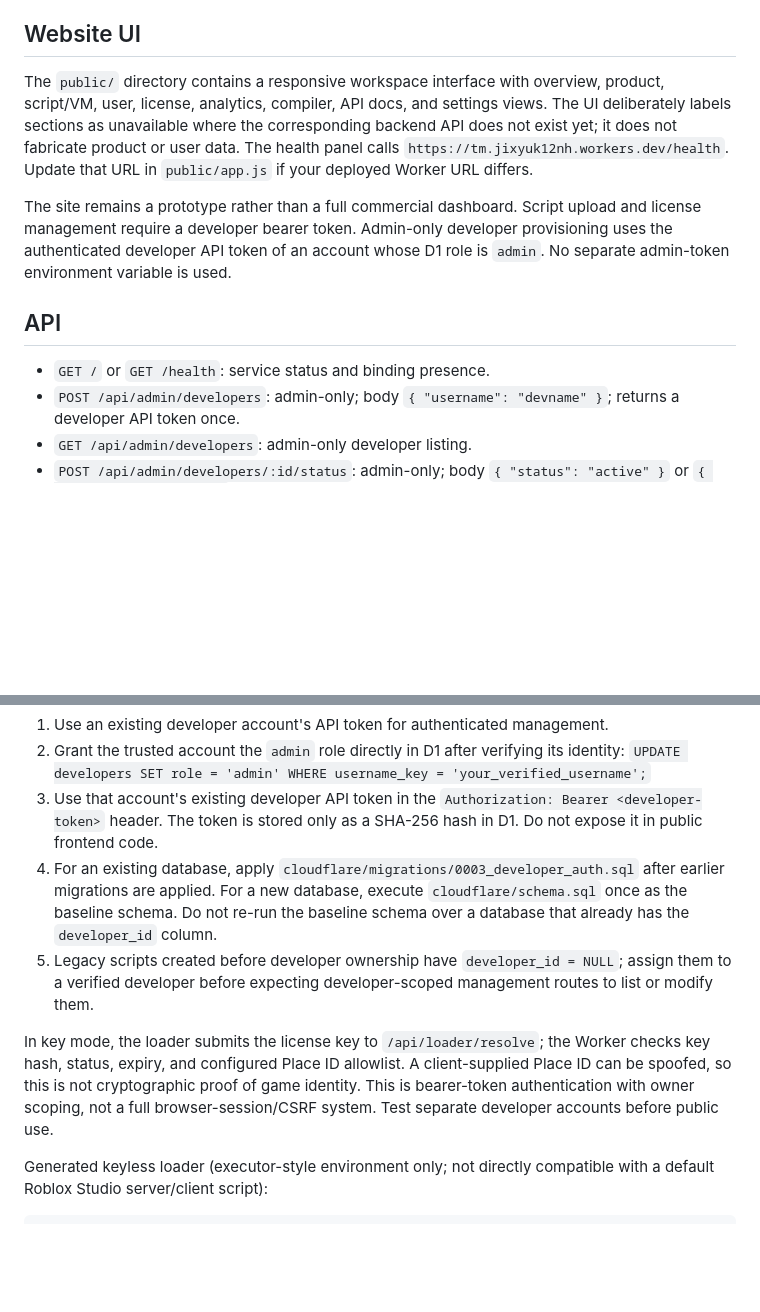
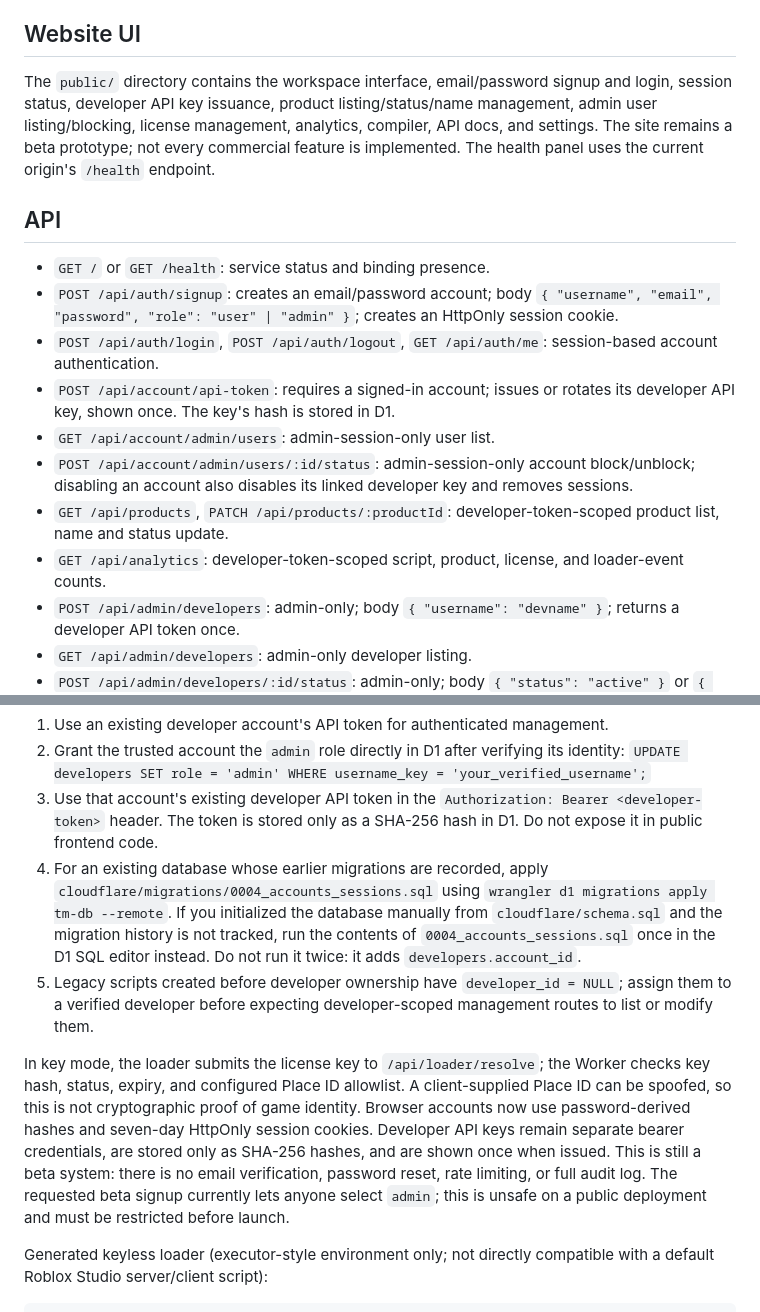
Before and after one commit to jixyuk12nh-maker/jinhyuk.xyz, a Markdown page: README.md, 2 parts joined by grey strips. GitHub-like rendering; blank space fills up the shorter version.

```diff
--- a/README.md
+++ b/README.md
@@ -52,13 +52,18 @@ python -m cli pack sample.lua protected.lua 1234
 
 ## Website UI
 
-The `public/` directory contains a responsive workspace interface with overview, product, script/VM, user, license, analytics, compiler, API docs, and settings views. The UI deliberately labels sections as unavailable where the corresponding backend API does not exist yet; it does not fabricate product or user data. The health panel calls `https://tm.jixyuk12nh.workers.dev/health`. Update that URL in `public/app.js` if your deployed Worker URL differs.
-
-The site remains a prototype rather than a full commercial dashboard. Script upload and license management require a developer bearer token. Admin-only developer provisioning uses the authenticated developer API token of an account whose D1 role is `admin`. No separate admin-token environment variable is used.
+The `public/` directory contains the workspace interface, email/password signup and login, session status, developer API key issuance, product listing/status/name management, admin user listing/blocking, license management, analytics, compiler, API docs, and settings. The site remains a beta prototype; not every commercial feature is implemented. The health panel uses the current origin's `/health` endpoint.
 
 ## API
 
 - `GET /` or `GET /health`: service status and binding presence.
+- `POST /api/auth/signup`: creates an email/password account; body `{ "username", "email", "password", "role": "user" | "admin" }`; creates an HttpOnly session cookie.
+- `POST /api/auth/login`, `POST /api/auth/logout`, `GET /api/auth/me`: session-based account authentication.
+- `POST /api/account/api-token`: requires a signed-in account; issues or rotates its developer API key, shown once. The key's hash is stored in D1.
+- `GET /api/account/admin/users`: admin-session-only user list.
+- `POST /api/account/admin/users/:id/status`: admin-session-only account block/unblock; disabling an account also disables its linked developer key and removes sessions.
+- `GET /api/products`, `PATCH /api/products/:productId`: developer-token-scoped product list, name and status update.
+- `GET /api/analytics`: developer-token-scoped script, product, license, and loader-event counts.
 - `POST /api/admin/developers`: admin-only; body `{ "username": "devname" }`; returns a developer API token once.
 - `GET /api/admin/developers`: admin-only developer listing.
 - `POST /api/admin/developers/:id/status`: admin-only; body `{ "status": "active" }` or `{ "status": "disabled" }`.
@@ -87,10 +92,10 @@ The Worker supports `/api/<scriptName>` loader bootstrap URLs with `keyless` and
 1. Use an existing developer account's API token for authenticated management.
 2. Grant the trusted account the `admin` role directly in D1 after verifying its identity: `UPDATE developers SET role = 'admin' WHERE username_key = 'your_verified_username';`
 3. Use that account's existing developer API token in the `Authorization: Bearer <developer-token>` header. The token is stored only as a SHA-256 hash in D1. Do not expose it in public frontend code.
-4. For an existing database, apply `cloudflare/migrations/0003_developer_auth.sql` after earlier migrations are applied. For a new database, execute `cloudflare/schema.sql` once as the baseline schema. Do not re-run the baseline schema over a database that already has the `developer_id` column.
+4. For an existing database whose earlier migrations are recorded, apply `cloudflare/migrations/0004_accounts_sessions.sql` using `wrangler d1 migrations apply tm-db --remote`. If you initialized the database manually from `cloudflare/schema.sql` and the migration history is not tracked, run the contents of `0004_accounts_sessions.sql` once in the D1 SQL editor instead. Do not run it twice: it adds `developers.account_id`.
 5. Legacy scripts created before developer ownership have `developer_id = NULL`; assign them to a verified developer before expecting developer-scoped management routes to list or modify them.
 
-In key mode, the loader submits the license key to `/api/loader/resolve`; the Worker checks key hash, status, expiry, and configured Place ID allowlist. A client-supplied Place ID can be spoofed, so this is not cryptographic proof of game identity. This is bearer-token authentication with owner scoping, not a full browser-session/CSRF system. Test separate developer accounts before public use.
+In key mode, the loader submits the license key to `/api/loader/resolve`; the Worker checks key hash, status, expiry, and configured Place ID allowlist. A client-supplied Place ID can be spoofed, so this is not cryptographic proof of game identity. Browser accounts now use password-derived hashes and seven-day HttpOnly session cookies. Developer API keys remain separate bearer credentials, are stored only as SHA-256 hashes, and are shown once when issued. This is still a beta system: there is no email verification, password reset, rate limiting, or full audit log. The requested beta signup currently lets anyone select `admin`; this is unsafe on a public deployment and must be restricted before launch.
 
 Generated keyless loader (executor-style environment only; not directly compatible with a default Roblox Studio server/client script):
 
```
Also changed, not shown: ANALYSIS_REPORT.md (+1 -1 lines), STATUS.md (+8 -3 lines).
